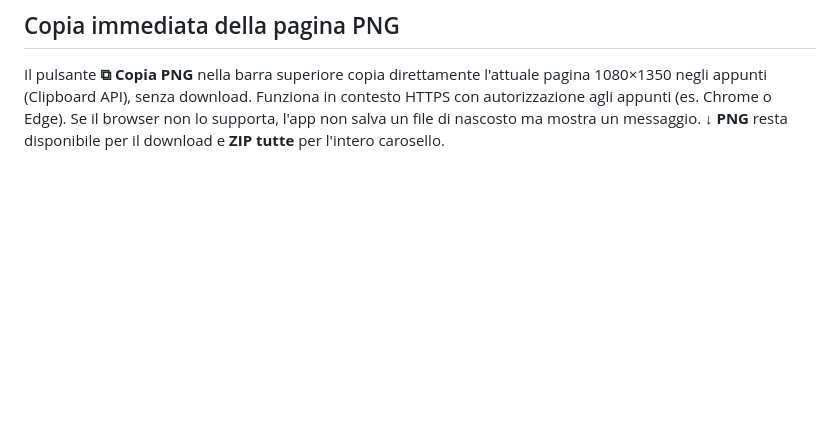
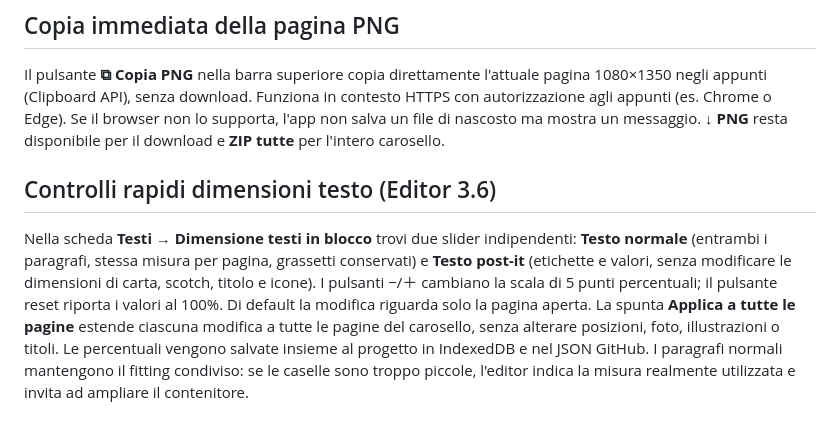
Before and after one commit to azza0101/rambla-log, a Markdown page: kura-editor/KURA_BRIEF_RAPIDO.md, the part around the change. GitHub-like rendering; blank space fills up the shorter version.

Commit message:
Document KURA 3.6 shared body and post-it typography controls with opt-in all pages

```diff
--- a/kura-editor/KURA_BRIEF_RAPIDO.md
+++ b/kura-editor/KURA_BRIEF_RAPIDO.md
@@ -68,3 +68,6 @@ Dentro il browser, `window.KURA_NOTE_PNGS.names` restituisce `paper`, `tape`, `t
 
 ## Copia immediata della pagina PNG
 Il pulsante **⧉ Copia PNG** nella barra superiore copia direttamente l'attuale pagina 1080×1350 negli appunti (Clipboard API), senza download. Funziona in contesto HTTPS con autorizzazione agli appunti (es. Chrome o Edge). Se il browser non lo supporta, l'app non salva un file di nascosto ma mostra un messaggio. **↓ PNG** resta disponibile per il download e **ZIP tutte** per l'intero carosello.
+
+## Controlli rapidi dimensioni testo (Editor 3.6)
+Nella scheda **Testi → Dimensione testi in blocco** trovi due slider indipendenti: **Testo normale** (entrambi i paragrafi, stessa misura per pagina, grassetti conservati) e **Testo post-it** (etichette e valori, senza modificare le dimensioni di carta, scotch, titolo e icone). I pulsanti −/＋ cambiano la scala di 5 punti percentuali; il pulsante reset riporta i valori al 100%. Di default la modifica riguarda solo la pagina aperta. La spunta **Applica a tutte le pagine** estende ciascuna modifica a tutte le pagine del carosello, senza alterare posizioni, foto, illustrazioni o titoli. Le percentuali vengono salvate insieme al progetto in IndexedDB e nel JSON GitHub. I paragrafi normali mantengono il fitting condiviso: se le caselle sono troppo piccole, l'editor indica la misura realmente utilizzata e invita ad ampliare il contenitore.
```
